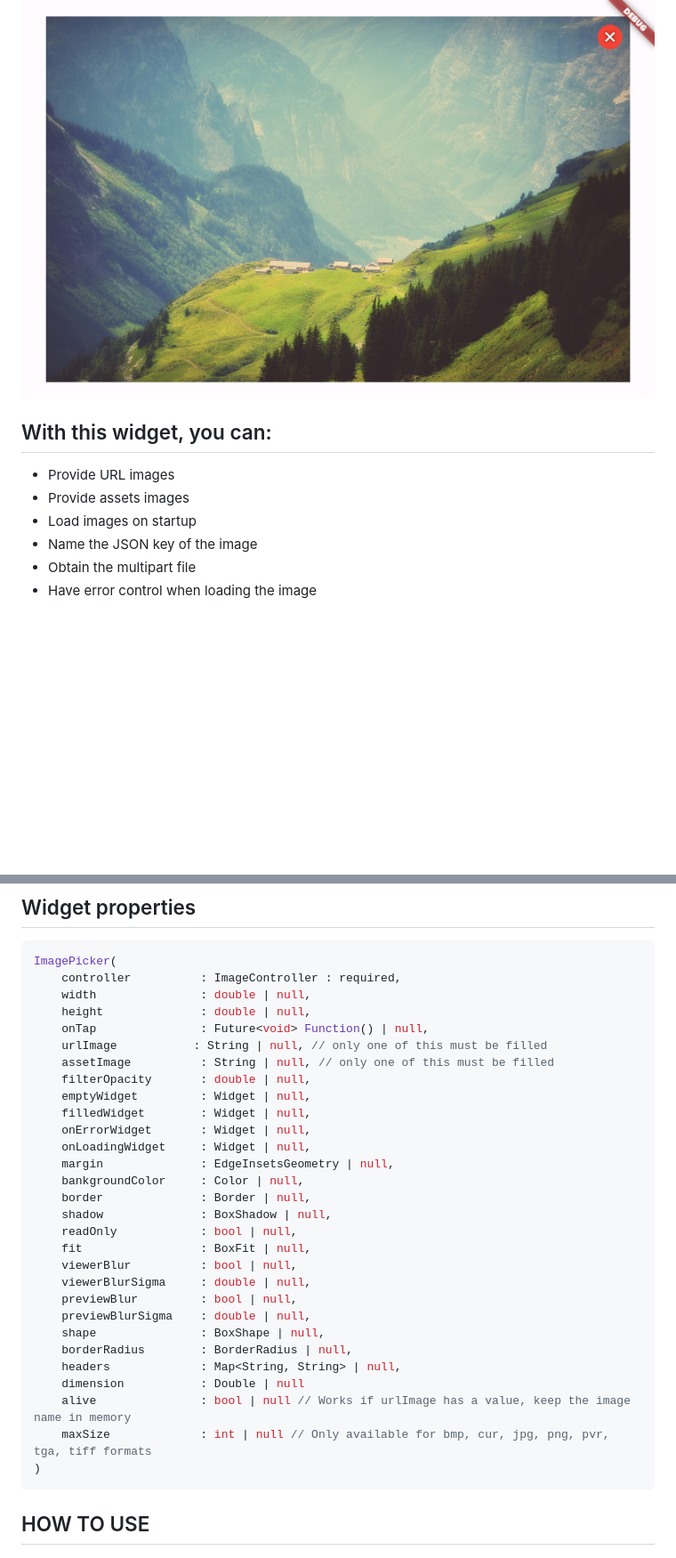
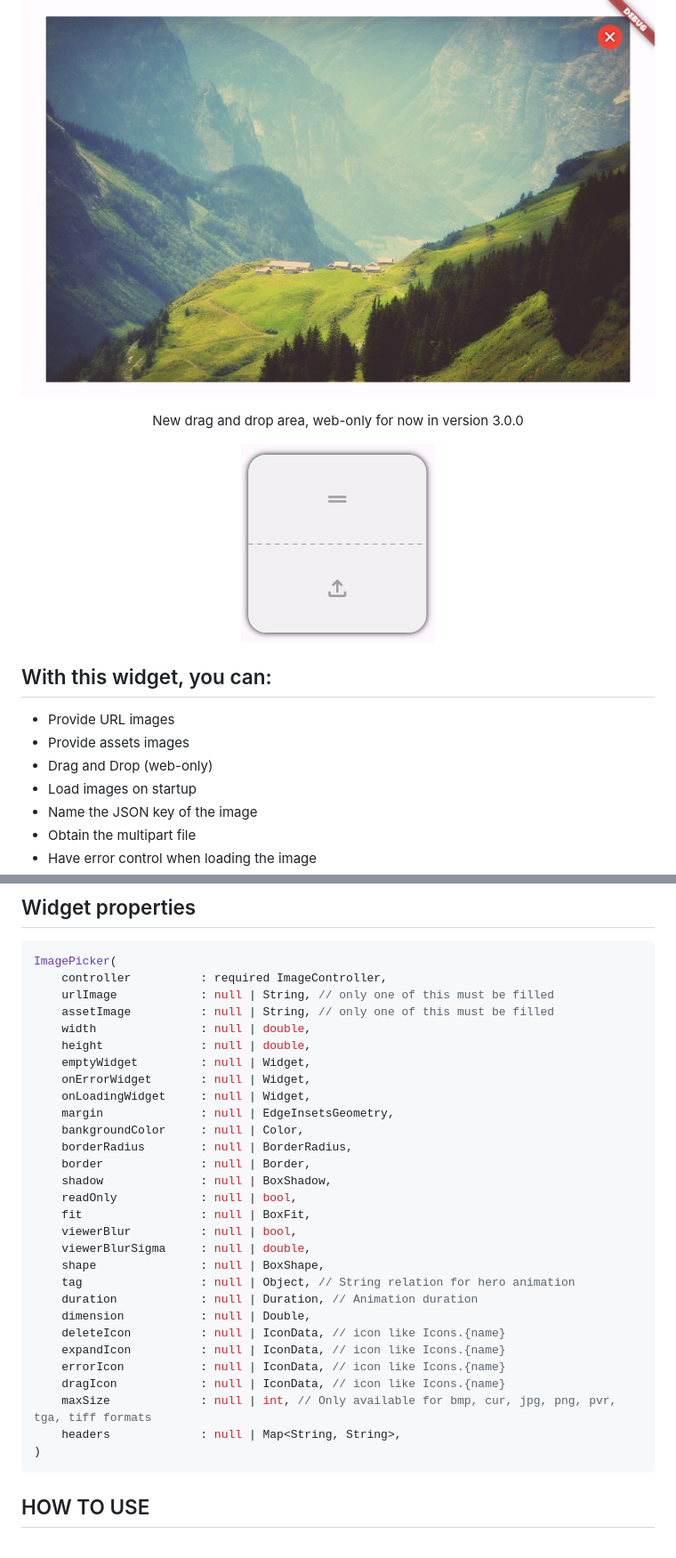
Before and after one commit to nycm1989/nImagePicker, a Markdown page: README.md, 2 parts joined by grey strips. Shown: that part at 89% size. Drawn GitHub-style; pictures changed too: screens/6.png (added); blank space fills up the shorter version.

Commit message:
version '3.0.0'

````diff
--- a/README.md
+++ b/README.md
@@ -15,10 +16,15 @@
     <img src="https://raw.githubusercontent.com/nycm1989/nImagePicker/main/screens/5.png" alt="" style="height:300px;">
 </p>
 
+<p align="center">New drag and drop area, web-only for now in version 3.0.0</p>
+<p align="center">
+    <img src="https://raw.githubusercontent.com/nycm1989/nImagePicker/main/screens/6.png" alt="" style="width:300px;">
+</p>
 
 ## With this widget, you can:
 - Provide URL images
 - Provide assets images
+- Drag and Drop (web-only)
 - Load images on startup
 - Name the JSON key of the image
 - Obtain the multipart file
@@ -77,33 +83,33 @@ imageController.showImageViewer(notify: bool)
 ## Widget properties
 ```dart
 ImagePicker(
-    controller          : ImageController : required,
-    width               : double | null,
-    height              : double | null,
-    onTap               : Future<void> Function() | null,
-    urlImage           : String | null, // only one of this must be filled
-    assetImage          : String | null, // only one of this must be filled
-    filterOpacity       : double | null,
-    emptyWidget         : Widget | null,
-    filledWidget        : Widget | null,
-    onErrorWidget       : Widget | null,
-    onLoadingWidget     : Widget | null,
-    margin              : EdgeInsetsGeometry | null,
-    bankgroundColor     : Color | null,
-    border              : Border | null,
-    shadow              : BoxShadow | null,
-    readOnly            : bool | null,
-    fit                 : BoxFit | null,
-    viewerBlur          : bool | null,
-    viewerBlurSigma     : double | null,
-    previewBlur         : bool | null,
-    previewBlurSigma    : double | null,
-    shape               : BoxShape | null,
-    borderRadius        : BorderRadius | null,
-    headers             : Map<String, String> | null,
-    dimension           : Double | null
-    alive               : bool | null // Works if urlImage has a value, keep the image name in memory
-    maxSize             : int | null // Only available for bmp, cur, jpg, png, pvr, tga, tiff formats
+    controller          : required ImageController,
+    urlImage            : null | String, // only one of this must be filled
+    assetImage          : null | String, // only one of this must be filled
+    width               : null | double,
+    height              : null | double,
+    emptyWidget         : null | Widget,
+    onErrorWidget       : null | Widget,
+    onLoadingWidget     : null | Widget,
+    margin              : null | EdgeInsetsGeometry,
+    bankgroundColor     : null | Color,
+    borderRadius        : null | BorderRadius,
+    border              : null | Border,
+    shadow              : null | BoxShadow,
+    readOnly            : null | bool,
+    fit                 : null | BoxFit,
+    viewerBlur          : null | bool,
+    viewerBlurSigma     : null | double,
+    shape               : null | BoxShape,
+    tag                 : null | Object, // String relation for hero animation
+    duration            : null | Duration, // Animation duration
+    dimension           : null | Double,
+    deleteIcon          : null | IconData, // icon like Icons.{name}
+    expandIcon          : null | IconData, // icon like Icons.{name}
+    errorIcon           : null | IconData, // icon like Icons.{name}
+    dragIcon            : null | IconData, // icon like Icons.{name}
+    maxSize             : null | int, // Only available for bmp, cur, jpg, png, pvr, tga, tiff formats
+    headers             : null | Map<String, String>,
 )
 ```
 
````
Also changed, not shown: other parts of README.md (+1 -0 lines), CHANGELOG.md (+6 -0 lines), 13 other files.
